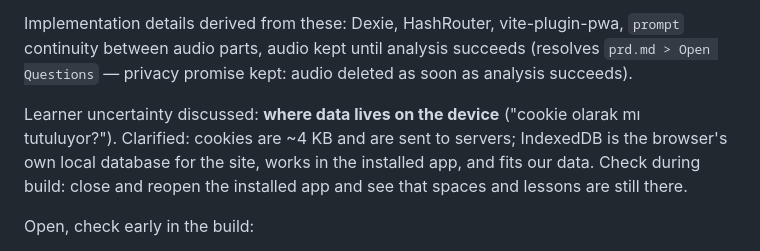
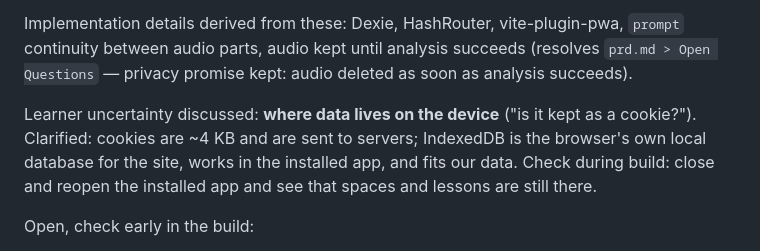
Before and after one commit to siberhan/teach-and-go, a Markdown page: devpost/spec.md, the part around the change. Drawn GitHub-style.

Commit message:
Spec: quote the learner in English
Co-Authored-By: Claude Opus 5.5 <noreply@anthropic.com>

```diff
--- a/devpost/spec.md
+++ b/devpost/spec.md
@@ -197,7 +197,7 @@ Learner decisions:
 
 Implementation details derived from these: Dexie, HashRouter, vite-plugin-pwa, `prompt` continuity between audio parts, audio kept until analysis succeeds (resolves `prd.md > Open Questions` — privacy promise kept: audio deleted as soon as analysis succeeds).
 
-Learner uncertainty discussed: **where data lives on the device** ("cookie olarak mı tutuluyor?"). Clarified: cookies are ~4 KB and are sent to servers; IndexedDB is the browser's own local database for the site, works in the installed app, and fits our data. Check during build: close and reopen the installed app and see that spaces and lessons are still there.
+Learner uncertainty discussed: **where data lives on the device** ("is it kept as a cookie?"). Clarified: cookies are ~4 KB and are sent to servers; IndexedDB is the browser's own local database for the site, works in the installed app, and fits our data. Check during build: close and reopen the installed app and see that spaces and lessons are still there.
 
 Open, check early in the build:
 1. ~~Groq CORS from the browser~~ — verified OK (see Stack).
```
